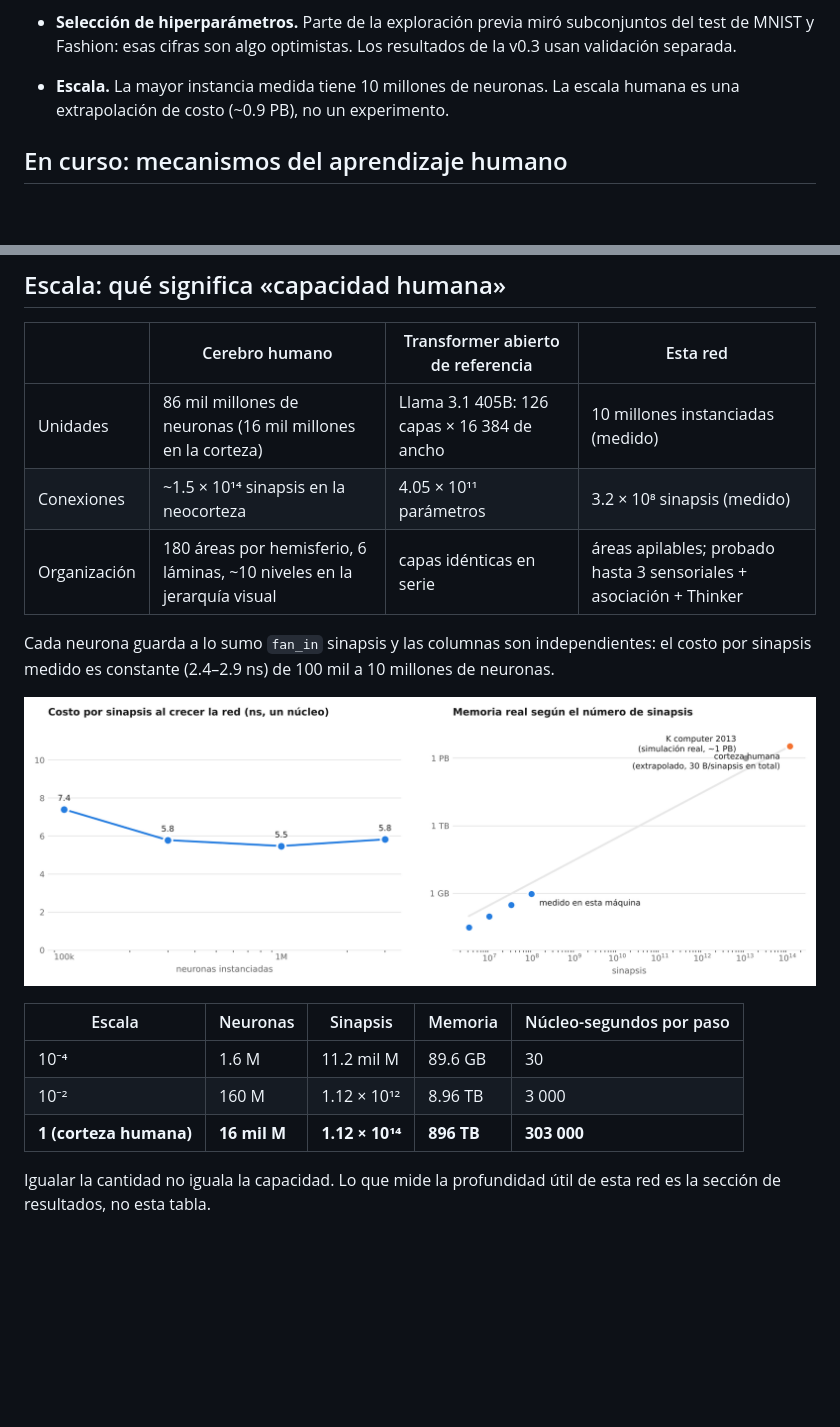
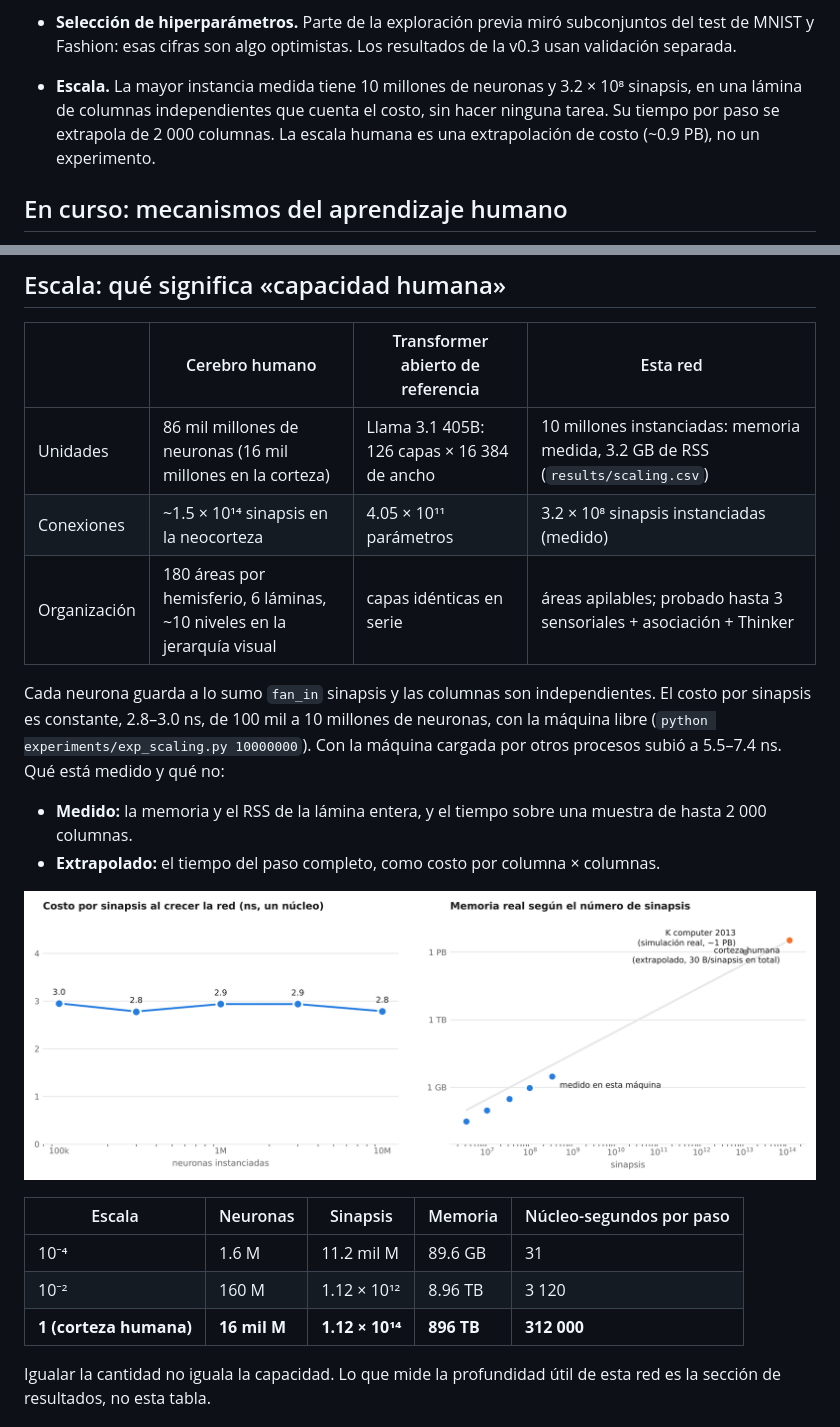
Before and after one commit to hernanbarreto/bioelastic_snn, a Markdown page: README.md, 2 parts joined by grey strips. Rendered like a GitHub page; pictures changed too: results/scaling.png; blank space fills up the shorter version.

```diff
--- a/README.md
+++ b/README.md
@@ -344,8 +344,10 @@ lento como el del mono.
 - **Selección de hiperparámetros.** Parte de la exploración previa miró subconjuntos del test de
   MNIST y Fashion: esas cifras son algo optimistas. Los resultados de la v0.3 usan validación
   separada.
-- **Escala.** La mayor instancia medida tiene 10 millones de neuronas. La escala humana es una
-  extrapolación de costo (~0.9 PB), no un experimento.
+- **Escala.** La mayor instancia medida tiene 10 millones de neuronas y 3.2 × 10⁸ sinapsis, en una
+  lámina de columnas independientes que cuenta el costo, sin hacer ninguna tarea. Su tiempo por paso
+  se extrapola de 2 000 columnas. La escala humana es una extrapolación de costo (~0.9 PB), no un
+  experimento.
 
 ## En curso: mecanismos del aprendizaje humano
 
@@ -459,20 +491,26 @@ Los datos externos no están versionados; las fuentes están en el docstring de
 
 | | Cerebro humano | Transformer abierto de referencia | Esta red |
 |---|---|---|---|
-| Unidades | 86 mil millones de neuronas (16 mil millones en la corteza) | Llama 3.1 405B: 126 capas × 16 384 de ancho | 10 millones instanciadas (medido) |
-| Conexiones | ~1.5 × 10¹⁴ sinapsis en la neocorteza | 4.05 × 10¹¹ parámetros | 3.2 × 10⁸ sinapsis (medido) |
+| Unidades | 86 mil millones de neuronas (16 mil millones en la corteza) | Llama 3.1 405B: 126 capas × 16 384 de ancho | 10 millones instanciadas: memoria medida, 3.2 GB de RSS (`results/scaling.csv`) |
+| Conexiones | ~1.5 × 10¹⁴ sinapsis en la neocorteza | 4.05 × 10¹¹ parámetros | 3.2 × 10⁸ sinapsis instanciadas (medido) |
 | Organización | 180 áreas por hemisferio, 6 láminas, ~10 niveles en la jerarquía visual | capas idénticas en serie | áreas apilables; probado hasta 3 sensoriales + asociación + Thinker |
 
-Cada neurona guarda a lo sumo `fan_in` sinapsis y las columnas son independientes: el costo por
-sinapsis medido es constante (2.4–2.9 ns) de 100 mil a 10 millones de neuronas.
+Cada neurona guarda a lo sumo `fan_in` sinapsis y las columnas son independientes. El costo por
+sinapsis es constante, 2.8–3.0 ns, de 100 mil a 10 millones de neuronas, con la máquina libre
+(`python experiments/exp_scaling.py 10000000`). Con la máquina cargada por otros procesos
+subió a 5.5–7.4 ns. Qué está medido y qué no:
+
+- **Medido:** la memoria y el RSS de la lámina entera, y el tiempo sobre una muestra de hasta
+  2 000 columnas.
+- **Extrapolado:** el tiempo del paso completo, como costo por columna × columnas.
 
 ![escala](results/scaling.png)
 
 | Escala | Neuronas | Sinapsis | Memoria | Núcleo-segundos por paso |
 |---|---|---|---|---|
-| 10⁻⁴ | 1.6 M | 11.2 mil M | 89.6 GB | 30 |
-| 10⁻² | 160 M | 1.12 × 10¹² | 8.96 TB | 3 000 |
-| **1 (corteza humana)** | **16 mil M** | **1.12 × 10¹⁴** | **896 TB** | **303 000** |
+| 10⁻⁴ | 1.6 M | 11.2 mil M | 89.6 GB | 31 |
+| 10⁻² | 160 M | 1.12 × 10¹² | 8.96 TB | 3 120 |
+| **1 (corteza humana)** | **16 mil M** | **1.12 × 10¹⁴** | **896 TB** | **312 000** |
 
 Igualar la cantidad no iguala la capacidad. Lo que mide la profundidad útil de esta red es la
 sección de resultados, no esta tabla.
```
Also changed, not shown: other parts of README.md (+30 -0 lines), 4 other files.
